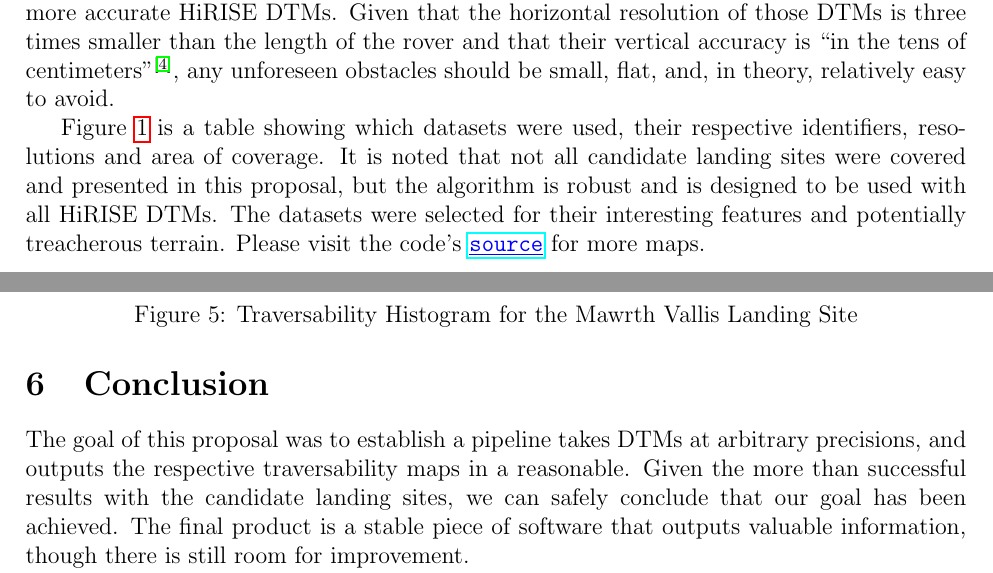
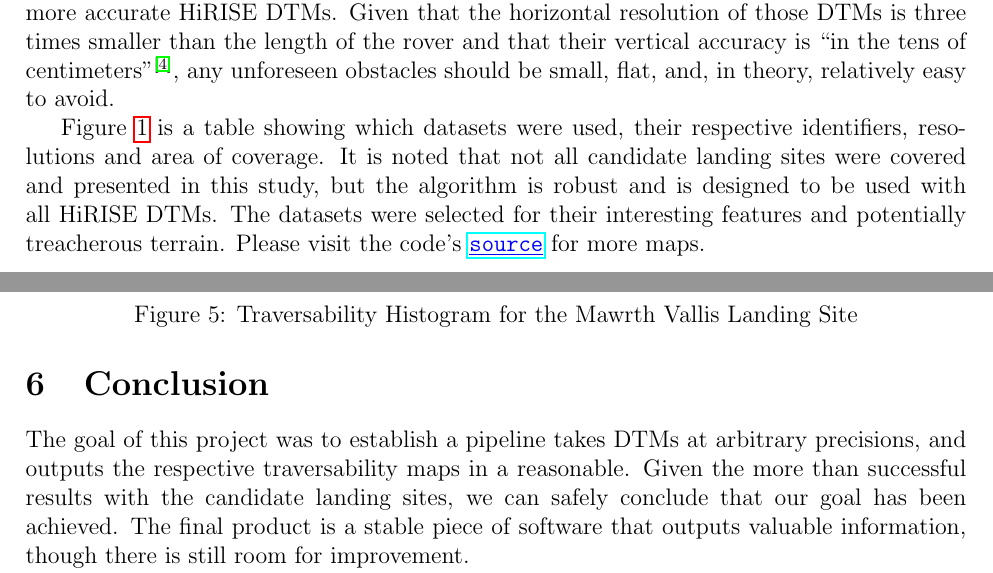
Before and after one commit to PapaCharlie/Rover-Climb-Angles, a LaTeX document (final_project.tex): two parts of pages 1 and 8 of 12, joined at a grey line, cut so that both start at the same text. Compiled offline with pdfLaTeX.

Commit message:
Writeup finished

```diff
--- a/final_project.tex
+++ b/final_project.tex
@@ -38,7 +38,7 @@ Exploring a planet on the ground isn't easy. Especially since as of right now, r
 \section{Datasets}
 \label{sec:datasets}
 \par For the purposes of this project, we need a dataset that is accurate on a scale that is reasonable relative to the Rover's size. Curiosity was 3 meters long\supcite{bib:curiosity}, and the Mars 2020 rover is also expected to be 3 meters long\supcite{bib:rover2020}. This dictates the order of the resolution of the datasets required for this study to be meaningful. Suppose we had a topographical map with a horizontal resolution on the scale of 20 meters or even 10 meters between data points. Unfortunately, insurmountable rocks and obstacles do come in all shapes and sizes, many of which smaller than 20 meters. Such a map would not necessarily reflect the presence of these obstacles and pose an unforeseen problem to rover. This effectively leaves us with two choices in topographical maps: HSRC DTMs (Digital Topographical Maps) from the Mars Express mission, or HiRISE DTMs from the Mars Reconnaissance Orbiter mission. HSRC DTMs are on the scale of 2 meters per pixel\supcite{bib:hsrc} and HiRISE DTMs are on the accuracy of 1 meter per pixel\supcite{bib:abouthirise}. For the sake of this study's rigor, the decision was made to use the more recent and more accurate HiRISE DTMs. Given that the horizontal resolution of those DTMs is three times smaller than the length of the rover and that their vertical accuracy is ``in the tens of centimeters''\supcite{bib:abouthirise}, any unforeseen obstacles should be small, flat, and, in theory, relatively easy to avoid.
-\par Figure~\ref{fig:dtms} is a table showing which datasets were used, their respective identifiers, resolutions and area of coverage. It is noted that not all candidate landing sites were covered and presented in this proposal, but the algorithm is robust and is designed to be used with all HiRISE DTMs. The datasets were selected for their interesting features and potentially treacherous terrain. Please visit the code's \href{https://github.com/PapaCharlie/Rover-Climb-Angles/tree/master/figures/maps/}{\ttfamily\color{blue} \underline{source}} for more maps.
+\par Figure~\ref{fig:dtms} is a table showing which datasets were used, their respective identifiers, resolutions and area of coverage. It is noted that not all candidate landing sites were covered and presented in this study, but the algorithm is robust and is designed to be used with all HiRISE DTMs. The datasets were selected for their interesting features and potentially treacherous terrain. Please visit the code's \href{https://github.com/PapaCharlie/Rover-Climb-Angles/tree/master/figures/maps/}{\ttfamily\color{blue} \underline{source}} for more maps.
 \par The number of pixels is quoted to highlight the complexity of the data we will be working with. Additionally, each pixel is stored as 64-bit floating point number in memory. In other words, each dataset occupies more than 1 GB of ram, making them tricky to work with in most languages. The value of each pixel represents its vertical distance from a theoretical, well defined sphere surrounding Mars. Not every DTM uses a sphere of the same radius, but each DTM is consistent throughout. Therefore subtracting the value of one pixel from its neighbor gives us the difference in height between the two.
 \par The average coverage is $\SI{103.15}{\kilo\meter\squared}$, which may seem small, but given that Curiosity's ground speed is about $\SI{0.14}{\kilo\meter\per\hour}$, it would take close to 500 days nonstop to visit every single point.
 \begin{figure*}
@@ -172,7 +172,7 @@ Please see figures \ref{fig:eberswalde}, \ref{fig:eberswalde_hist}, \ref{fig:gal
 
 \section{Conclusion}
 \label{sec:conclusion}
-\par The goal of this proposal was to establish a pipeline takes DTMs at arbitrary precisions, and outputs the respective traversability maps in a reasonable. Given the more than successful results with the candidate landing sites, we can safely conclude that our goal has been achieved. The final product is a stable piece of software that outputs valuable information, though there is still room for improvement.
+\par The goal of this project was to establish a pipeline takes DTMs at arbitrary precisions, and outputs the respective traversability maps in a reasonable. Given the more than successful results with the candidate landing sites, we can safely conclude that our goal has been achieved. The final product is a stable piece of software that outputs valuable information, though there is still room for improvement.
 \par As for the landing sites presented in this paper, it would seem that Mawrth Vallis is a great candidate. It is flat and traversable, and given that it is one of the oldest valleys on Mars, is certainly a region of interest. On the other hand, landing sites such as the one near Southwest Arabia Terra appear to be much harder to traverse. Though it may contain valuable information, it is not necessarily a good choice if movement is hindered every step of the way. The traversability maps were created for the sole purpose of aiding the in the choice of landing site and rover design, and it appears that this pipeline would indeed be a useful tool in making those decision.
 
 \clearpage
```
